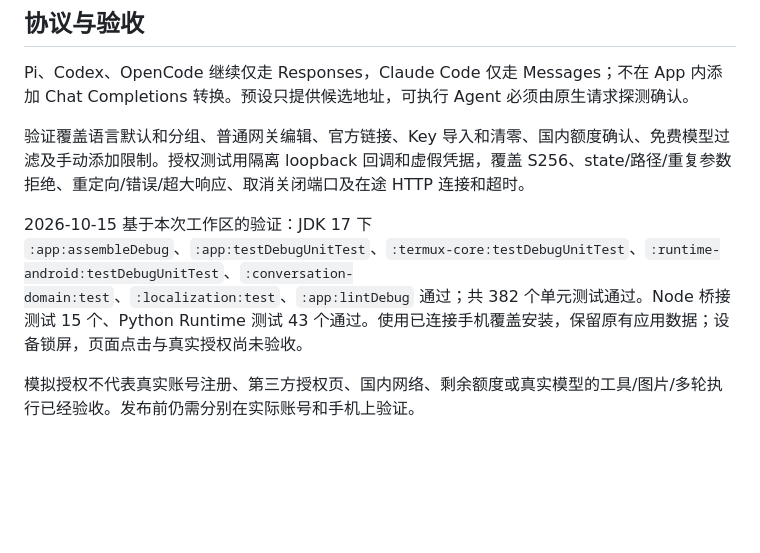
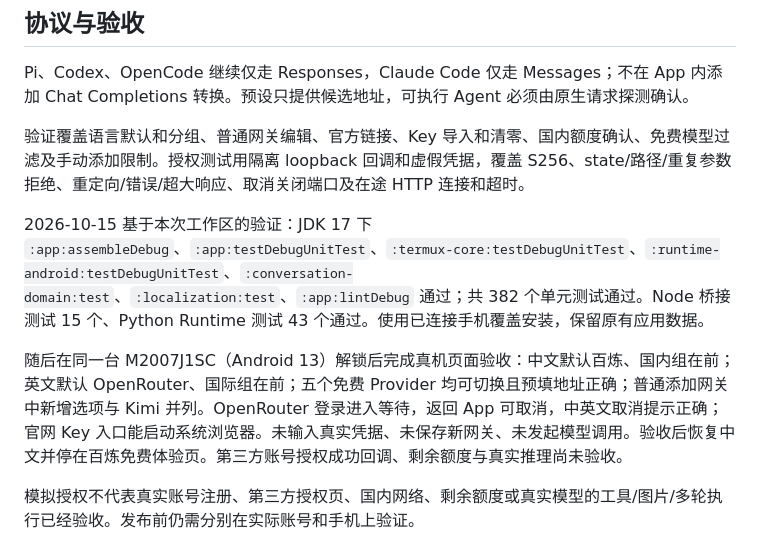
Before and after one commit to ytlog/mobby, a Markdown page: docs/design/free-gateway-onboarding.md, the part around the change. Drawn GitHub-style; blank space fills up the shorter version.

Commit message:
Document free gateway device validation

```diff
--- a/docs/design/free-gateway-onboarding.md
+++ b/docs/design/free-gateway-onboarding.md
@@ -45,7 +45,9 @@ Pi、Codex、OpenCode 继续仅走 Responses，Claude Code 仅走 Messages；不
 
 验证覆盖语言默认和分组、普通网关编辑、官方链接、Key 导入和清零、国内额度确认、免费模型过滤及手动添加限制。授权测试用隔离 loopback 回调和虚假凭据，覆盖 S256、state/路径/重复参数拒绝、重定向/错误/超大响应、取消关闭端口及在途 HTTP 连接和超时。
 
-2026-10-15 基于本次工作区的验证：JDK 17 下 `:app:assembleDebug`、`:app:testDebugUnitTest`、`:termux-core:testDebugUnitTest`、`:runtime-android:testDebugUnitTest`、`:conversation-domain:test`、`:localization:test`、`:app:lintDebug` 通过；共 382 个单元测试通过。Node 桥接测试 15 个、Python Runtime 测试 43 个通过。使用已连接手机覆盖安装，保留原有应用数据；设备锁屏，页面点击与真实授权尚未验收。
+2026-10-15 基于本次工作区的验证：JDK 17 下 `:app:assembleDebug`、`:app:testDebugUnitTest`、`:termux-core:testDebugUnitTest`、`:runtime-android:testDebugUnitTest`、`:conversation-domain:test`、`:localization:test`、`:app:lintDebug` 通过；共 382 个单元测试通过。Node 桥接测试 15 个、Python Runtime 测试 43 个通过。使用已连接手机覆盖安装，保留原有应用数据。
+
+随后在同一台 M2007J1SC（Android 13）解锁后完成真机页面验收：中文默认百炼、国内组在前；英文默认 OpenRouter、国际组在前；五个免费 Provider 均可切换且预填地址正确；普通添加网关中新增选项与 Kimi 并列。OpenRouter 登录进入等待，返回 App 可取消，中英文取消提示正确；官网 Key 入口能启动系统浏览器。未输入真实凭据、未保存新网关、未发起模型调用。验收后恢复中文并停在百炼免费体验页。第三方账号授权成功回调、剩余额度与真实推理尚未验收。
 
 模拟授权不代表真实账号注册、第三方授权页、国内网络、剩余额度或真实模型的工具/图片/多轮执行已经验收。发布前仍需分别在实际账号和手机上验证。
 
```
